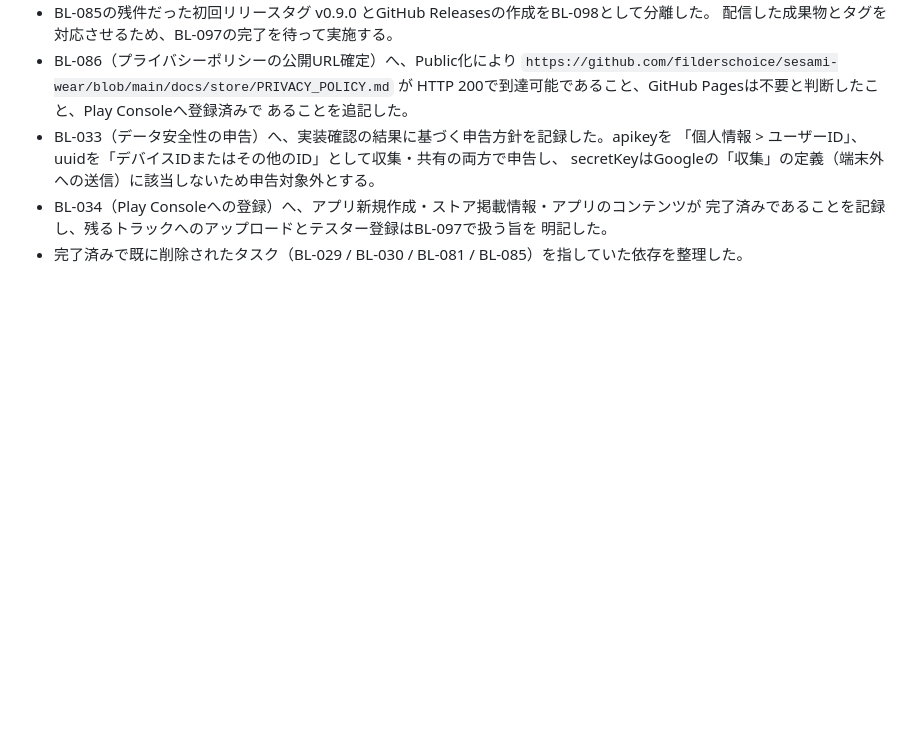
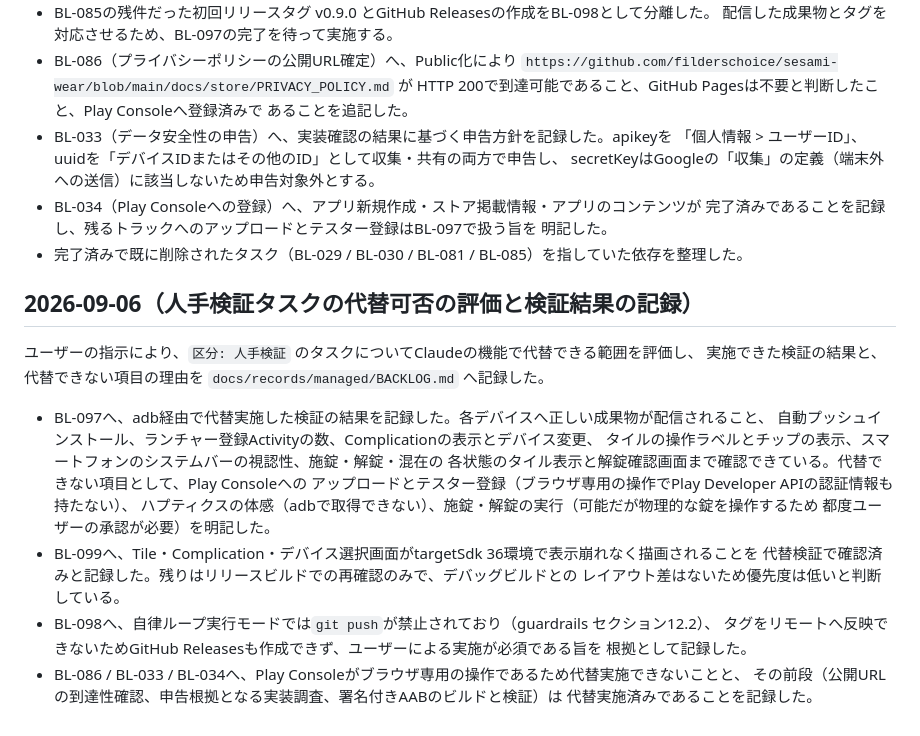
Before and after one commit to filderschoice/sesami-wear, a Markdown page: CHANGELOG.md, the part around the change. Rendered like a GitHub page; blank space fills up the shorter version.

Commit message:
docs: 📝 人手検証タスクの代替可否を評価し検証結果を記録
ユーザーの指示により、区分が人手検証のタスクについてClaudeの機能で代替できる範囲を
評価し、実施できた検証の結果と代替できない項目の理由を記録した。

代替実施できた検証（adb経由）:
- 各デバイスへ正しい成果物が配信されること（versionCode 3/1001、installer=vending）
- スマホへのインストールのみでウォッチへ自動プッシュインストールされること
- ランチャー登録Activityが各端末1件ずつであること
- Complicationの表示とタップでのデバイス変更
- タイルの操作ラベルとデバイス変更チップが省略・折り返しなく表示されること
- スマートフォンのシステムバーのアイコン・時刻が暗色で判読できること
- 施錠・解錠・混在の各状態のタイル表示と解錠確認画面

代替できない項目と理由:
- Play Consoleへのアップロード・テスター登録・データ安全性の申告（BL-034 / BL-033 / BL-086）
  ブラウザ専用の操作であり、Play Developer APIの認証情報も保持していない
- v0.9.0タグとGitHub Releasesの作成（BL-098）
  自律ループ実行モードではgit pushが禁止されており（guardrails セクション12.2）、
  タグをリモートへ反映できない
- ハプティクス（振動）の体感確認
  adbで振動を取得する手段がない
- 施錠・解錠の実行
  adbから実行自体は可能だが物理的な錠を操作するため、都度ユーザーの承認が必要

いずれの項目についても、その前段でClaudeが代替実施できた内容（公開URLの到達性確認、
申告根拠となる実装調査、署名付きAABのビルドと検証）を各タスクへ併記した。

検証: npx markdownlint-cli2（0 issues）

対象タスク:
BL-097 BL-098 BL-099 BL-086 BL-033 BL-034

Co-Authored-By: Claude Opus 5 <noreply@anthropic.com>
Claude-Session: https://claude.ai/code/session_01CnmByxkMYe9vrYFG1vwaU8

```diff
--- a/CHANGELOG.md
+++ b/CHANGELOG.md
@@ -355,3 +355,25 @@ GitHubリポジトリのPublic化（BL-085）が完了したため、`docs/recor
   完了済みであることを記録し、残るトラックへのアップロードとテスター登録はBL-097で扱う旨を
   明記した。
 - 完了済みで既に削除されたタスク（BL-029 / BL-030 / BL-081 / BL-085）を指していた依存を整理した。
+
+## 2026-09-06（人手検証タスクの代替可否の評価と検証結果の記録）
+
+ユーザーの指示により、`区分: 人手検証` のタスクについてClaudeの機能で代替できる範囲を評価し、
+実施できた検証の結果と、代替できない項目の理由を `docs/records/managed/BACKLOG.md` へ記録した。
+
+- BL-097へ、adb経由で代替実施した検証の結果を記録した。各デバイスへ正しい成果物が配信されること、
+  自動プッシュインストール、ランチャー登録Activityの数、Complicationの表示とデバイス変更、
+  タイルの操作ラベルとチップの表示、スマートフォンのシステムバーの視認性、施錠・解錠・混在の
+  各状態のタイル表示と解錠確認画面まで確認できている。代替できない項目として、Play Consoleへの
+  アップロードとテスター登録（ブラウザ専用の操作でPlay Developer APIの認証情報も持たない）、
+  ハプティクスの体感（adbで取得できない）、施錠・解錠の実行（可能だが物理的な錠を操作するため
+  都度ユーザーの承認が必要）を明記した。
+- BL-099へ、Tile・Complication・デバイス選択画面がtargetSdk 36環境で表示崩れなく描画されることを
+  代替検証で確認済みと記録した。残りはリリースビルドでの再確認のみで、デバッグビルドとの
+  レイアウト差はないため優先度は低いと判断している。
+- BL-098へ、自律ループ実行モードでは`git push`が禁止されており（guardrails セクション12.2）、
+  タグをリモートへ反映できないためGitHub Releasesも作成できず、ユーザーによる実施が必須である旨を
+  根拠として記録した。
+- BL-086 / BL-033 / BL-034へ、Play Consoleがブラウザ専用の操作であるため代替実施できないことと、
+  その前段（公開URLの到達性確認、申告根拠となる実装調査、署名付きAABのビルドと検証）は
+  代替実施済みであることを記録した。
```
Also changed, not shown: 1 other file.
